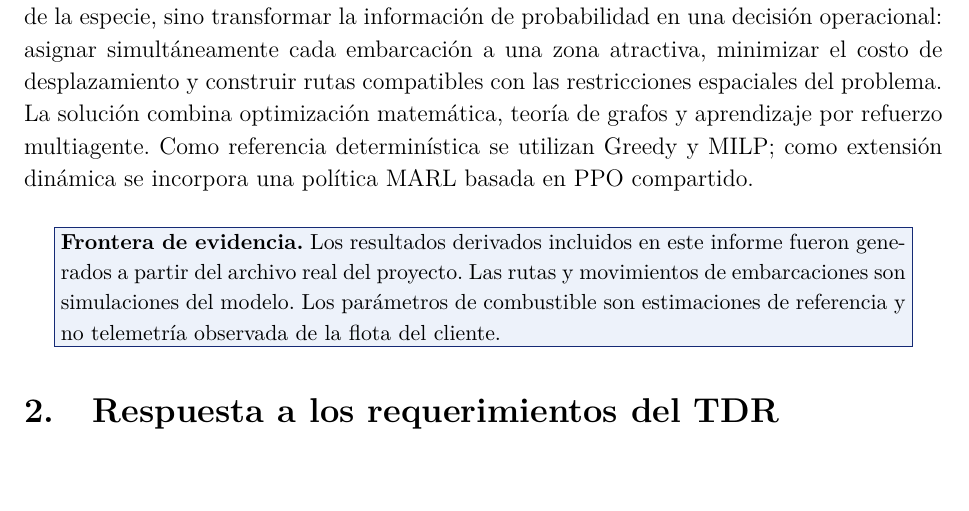
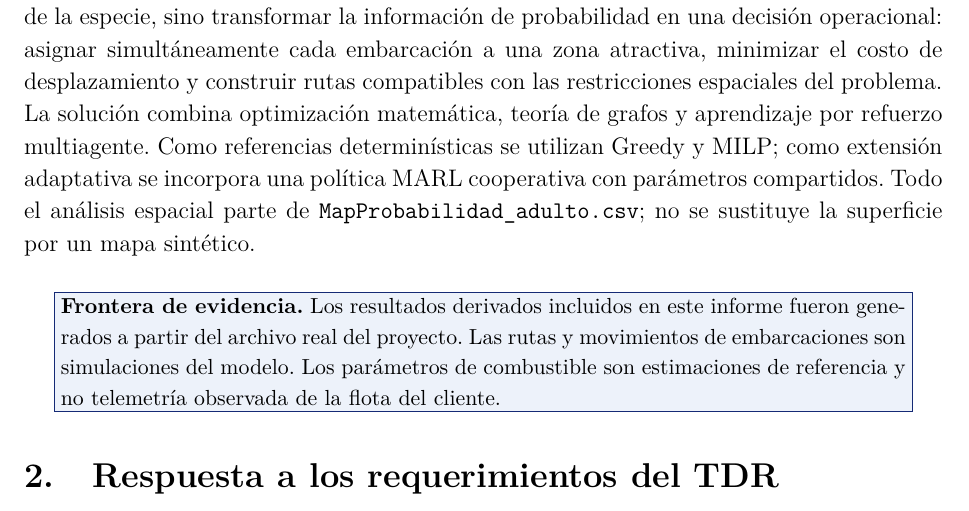
Before and after one commit to alcantara-analytics/anchoveta-marl-optimizer, a LaTeX document (docs/tdr/main.tex, which reads docs/tdr/sections/01_contexto.tex): part of page 4 of 20, cut so that both start at the same text. Compiled offline with pdfLaTeX.

Commit message:
Alinear contexto del TDR con el dataset único

```diff
--- a/docs/tdr/sections/01_contexto.tex
+++ b/docs/tdr/sections/01_contexto.tex
@@ -1,7 +1,7 @@
 \section{Introducción y contexto del proyecto}
 La presente propuesta responde al TDR de optimización espacial de una flota pesquera anchovetera. La empresa dispone de 15 embarcaciones distribuidas equitativamente entre Malabrigo, Chimbote y Callao, y entrega como insumo principal una grilla espacial con la probabilidad de presencia de anchoveta.
 El objetivo no es volver a modelar la distribución de la especie, sino transformar la información de probabilidad en una decisión operacional: asignar simultáneamente cada embarcación a una zona atractiva, minimizar el costo de desplazamiento y construir rutas compatibles con las restricciones espaciales del problema.
-La solución combina optimización matemática, teoría de grafos y aprendizaje por refuerzo multiagente. Como referencia determinística se utilizan Greedy y MILP; como extensión dinámica se incorpora una política MARL basada en PPO compartido.
+La solución combina optimización matemática, teoría de grafos y aprendizaje por refuerzo multiagente. Como referencias determinísticas se utilizan Greedy y MILP; como extensión adaptativa se incorpora una política MARL cooperativa con parámetros compartidos. Todo el análisis espacial parte de \texttt{MapProbabilidad\_adulto.csv}; no se sustituye la superficie por un mapa sintético.
 \evidencebox{\textbf{Frontera de evidencia.} Los resultados derivados incluidos en este informe fueron generados a partir del archivo real del proyecto. Las rutas y movimientos de embarcaciones son simulaciones del modelo. Los parámetros de combustible son estimaciones de referencia y no telemetría observada de la flota del cliente.}
 \section{Respuesta a los requerimientos del TDR}
 \begin{table}[H]
```
